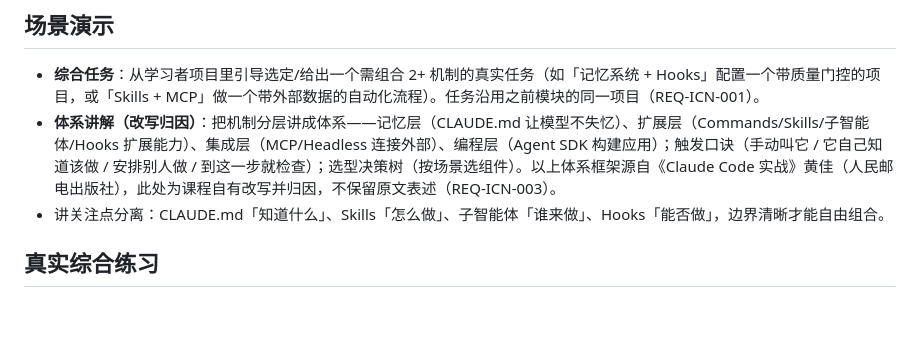
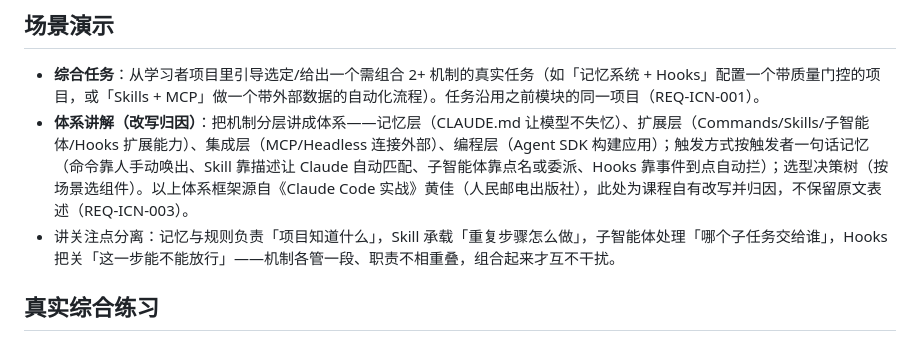
Before and after one commit to wangflyfly/Claude-Code-Assistant, a Markdown page: cc-assistant/modules/capstone.md, the part around the change. GitHub-like rendering; blank space fills up the shorter version.

Commit message:
cc-assistant-v3: Wave 3b 评审修复——书框架改写归因收紧 (T18)
capstone.md 两处书原创框架（触发口诀、关注点分离）改写为课程自有表达并
归因，消除与《Claude Code 实战》原文逐字/近同句式（REQ-ICN-003 不保留
原文句式）。

Co-Authored-By: Claude Opus 4.7 <noreply@anthropic.com>

```diff
--- a/cc-assistant/modules/capstone.md
+++ b/cc-assistant/modules/capstone.md
@@ -12,8 +12,8 @@
 ## 场景演示
 
 - **综合任务**：从学习者项目里引导选定/给出一个需组合 2+ 机制的真实任务（如「记忆系统 + Hooks」配置一个带质量门控的项目，或「Skills + MCP」做一个带外部数据的自动化流程）。任务沿用之前模块的同一项目（REQ-ICN-001）。
-- **体系讲解（改写归因）**：把机制分层讲成体系——记忆层（CLAUDE.md 让模型不失忆）、扩展层（Commands/Skills/子智能体/Hooks 扩展能力）、集成层（MCP/Headless 连接外部）、编程层（Agent SDK 构建应用）；触发口诀（手动叫它 / 它自己知道该做 / 安排别人做 / 到这一步就检查）；选型决策树（按场景选组件）。以上体系框架源自《Claude Code 实战》黄佳（人民邮电出版社），此处为课程自有改写并归因，不保留原文表述（REQ-ICN-003）。
-- 讲关注点分离：CLAUDE.md「知道什么」、Skills「怎么做」、子智能体「谁来做」、Hooks「能否做」，边界清晰才能自由组合。
+- **体系讲解（改写归因）**：把机制分层讲成体系——记忆层（CLAUDE.md 让模型不失忆）、扩展层（Commands/Skills/子智能体/Hooks 扩展能力）、集成层（MCP/Headless 连接外部）、编程层（Agent SDK 构建应用）；触发方式按触发者一句话记忆（命令靠人手动唤出、Skill 靠描述让 Claude 自动匹配、子智能体靠点名或委派、Hooks 靠事件到点自动拦）；选型决策树（按场景选组件）。以上体系框架源自《Claude Code 实战》黄佳（人民邮电出版社），此处为课程自有改写并归因，不保留原文表述（REQ-ICN-003）。
+- 讲关注点分离：记忆与规则负责「项目知道什么」，Skill 承载「重复步骤怎么做」，子智能体处理「哪个子任务交给谁」，Hooks 把关「这一步能不能放行」——机制各管一段、职责不相重叠，组合起来才互不干扰。
 
 ## 真实综合练习
 
```
